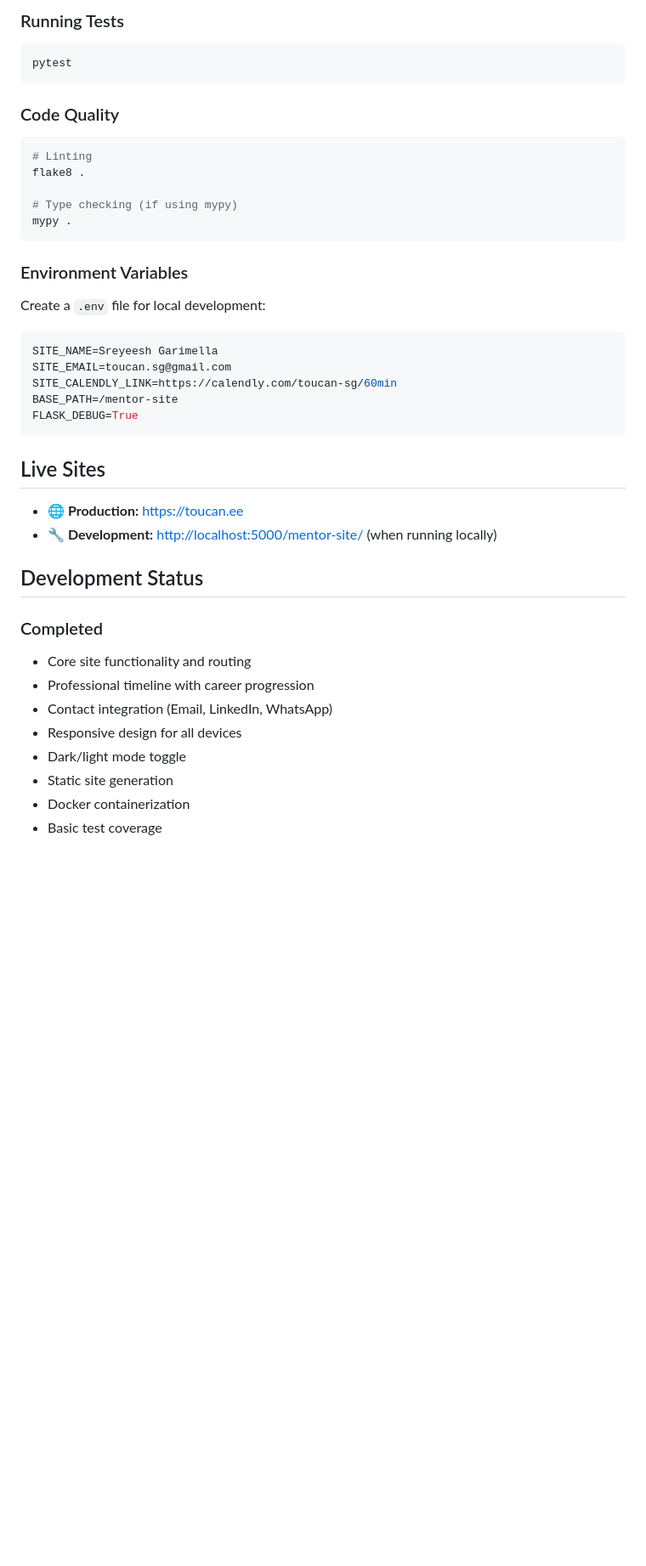
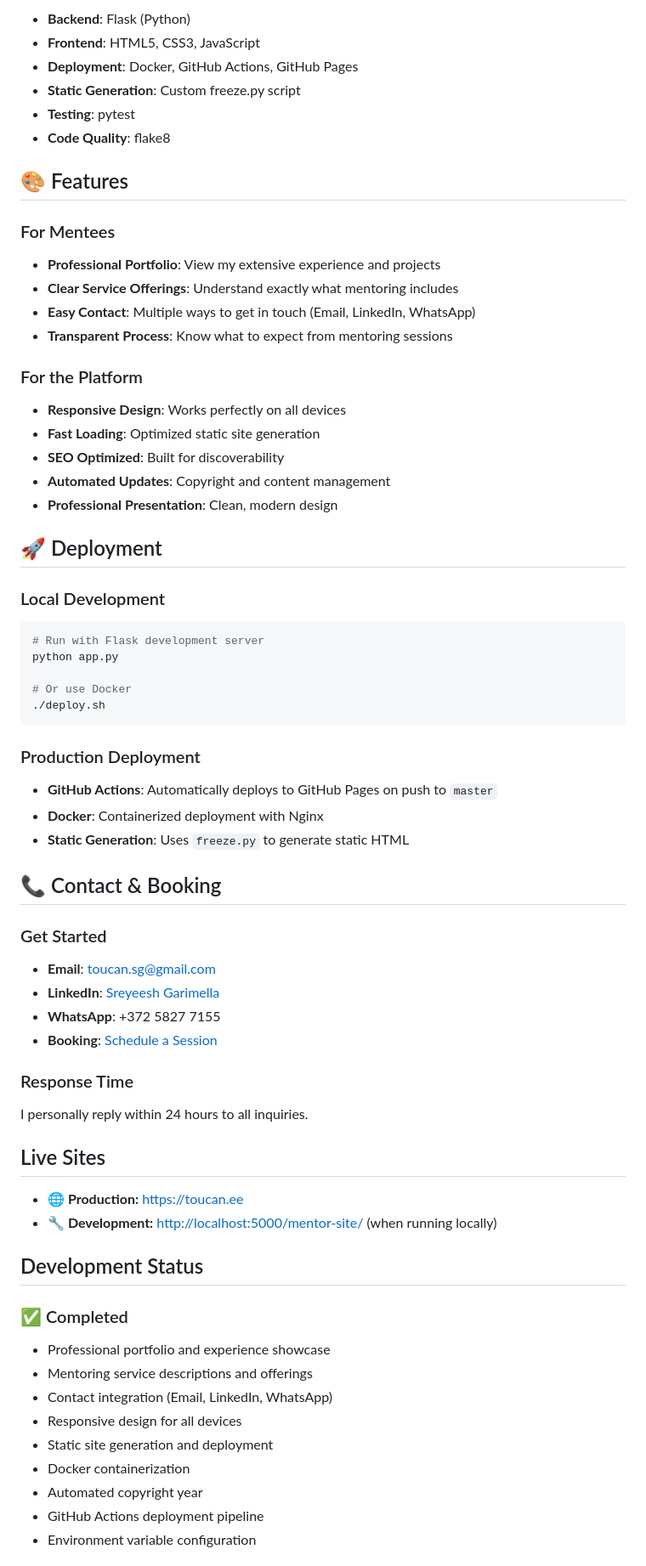
Before and after one commit to Sreyeesh/mentor-site, a Markdown page: README.md, the part around one of its changes. Shown at 85% size. Rendered like a GitHub page; blank space fills up the shorter version.

````diff
--- a/README.md
+++ b/README.md
@@ -74,42 +87,68 @@ mentor-site/
 
-### Running Tests
+- **Backend**: Flask (Python)
+- **Frontend**: HTML5, CSS3, JavaScript
+- **Deployment**: Docker, GitHub Actions, GitHub Pages
+- **Static Generation**: Custom freeze.py script
+- **Testing**: pytest
+- **Code Quality**: flake8
+
+## 🎨 Features
+
+### For Mentees
+- **Professional Portfolio**: View my extensive experience and projects
+- **Clear Service Offerings**: Understand exactly what mentoring includes
+- **Easy Contact**: Multiple ways to get in touch (Email, LinkedIn, WhatsApp)
+- **Transparent Process**: Know what to expect from mentoring sessions
+
+### For the Platform
+- **Responsive Design**: Works perfectly on all devices
+- **Fast Loading**: Optimized static site generation
+- **SEO Optimized**: Built for discoverability
+- **Automated Updates**: Copyright and content management
+- **Professional Presentation**: Clean, modern design
+
+## 🚀 Deployment
+
+### Local Development
 ```bash
-pytest
+# Run with Flask development server
+python app.py
+
+# Or use Docker
+./deploy.sh
 ```
 
-### Code Quality
-```bash
-# Linting
-flake8 .
+### Production Deployment
+- **GitHub Actions**: Automatically deploys to GitHub Pages on push to `master`
+- **Docker**: Containerized deployment with Nginx
+- **Static Generation**: Uses `freeze.py` to generate static HTML
 
-# Type checking (if using mypy)
-mypy .
-```
+## 📞 Contact & Booking
 
-### Environment Variables
-Create a `.env` file for local development:
-```env
-SITE_NAME=Sreyeesh Garimella
-SITE_EMAIL=toucan.sg@gmail.com
-SITE_CALENDLY_LINK=https://calendly.com/toucan-sg/60min
-BASE_PATH=/mentor-site
-FLASK_DEBUG=True
-```
+### Get Started
+- **Email**: toucan.sg@gmail.com
+- **LinkedIn**: [Sreyeesh Garimella](https://www.linkedin.com/in/sreyeeshgarimella)
+- **WhatsApp**: +372 5827 7155
+- **Booking**: [Schedule a Session](https://calendly.com/toucan-sg/60min)
 
-##  Live Sites
+### Response Time
+I personally reply within 24 hours to all inquiries.
+
+## Live Sites
 
 - **🌐 Production:** [https://toucan.ee](https://toucan.ee)
 - **🔧 Development:** [http://localhost:5000/mentor-site/](http://localhost:5000/mentor-site/) (when running locally)
 
 ## Development Status
 
-### Completed
-- Core site functionality and routing
-- Professional timeline with career progression
+### ✅ Completed
+- Professional portfolio and experience showcase
+- Mentoring service descriptions and offerings
 - Contact integration (Email, LinkedIn, WhatsApp)
 - Responsive design for all devices
-- Dark/light mode toggle
-- Static site generation
+- Static site generation and deployment
 - Docker containerization
-- Basic test coverage
+- Automated copyright year
+- GitHub Actions deployment pipeline
+- Environment variable configuration
 
````
Also changed, not shown: other parts of README.md (+74 -58 lines).
